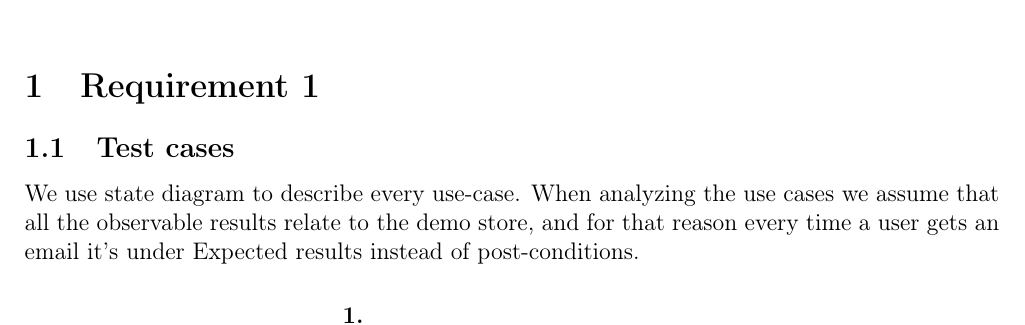
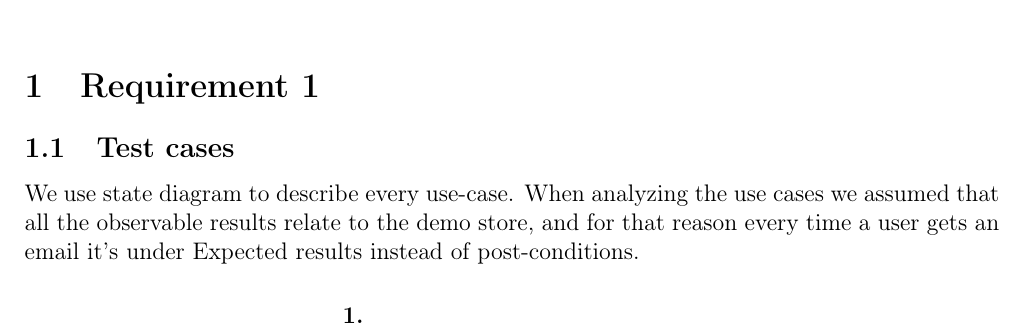
Before and after one commit to sebasso/INF4121-Project2, a LaTeX document (Project2.tex): part of page 1 of 9, cut so that both start at the same text. Compiled offline with pdfLaTeX.

Commit message:
finpusset report

```diff
--- a/Project2.tex
+++ b/Project2.tex
@@ -31,7 +31,7 @@
 
 \section{Requirement 1}
 \subsection{Test cases}
-We use state diagram to describe every use-case. When analyzing the use cases we assume that all the observable results relate to the demo store, and for that reason every time a user gets an email it's under Expected results instead of post-conditions.
+We use state diagram to describe every use-case. When analyzing the use cases we assumed that all the observable results relate to the demo store, and for that reason every time a user gets an email it's under Expected results instead of post-conditions.
 
 \begin{itemize}%all manual test cases
 \item[*]
```
